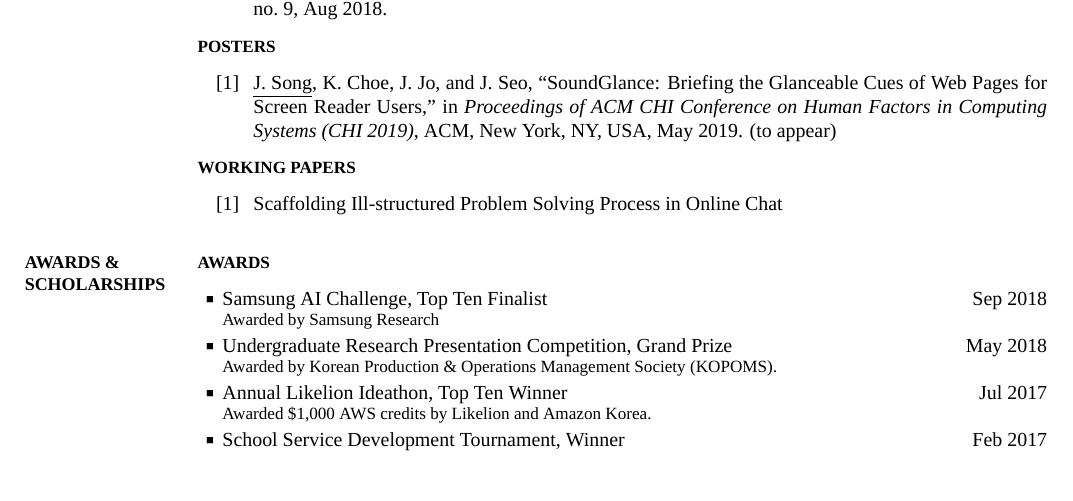
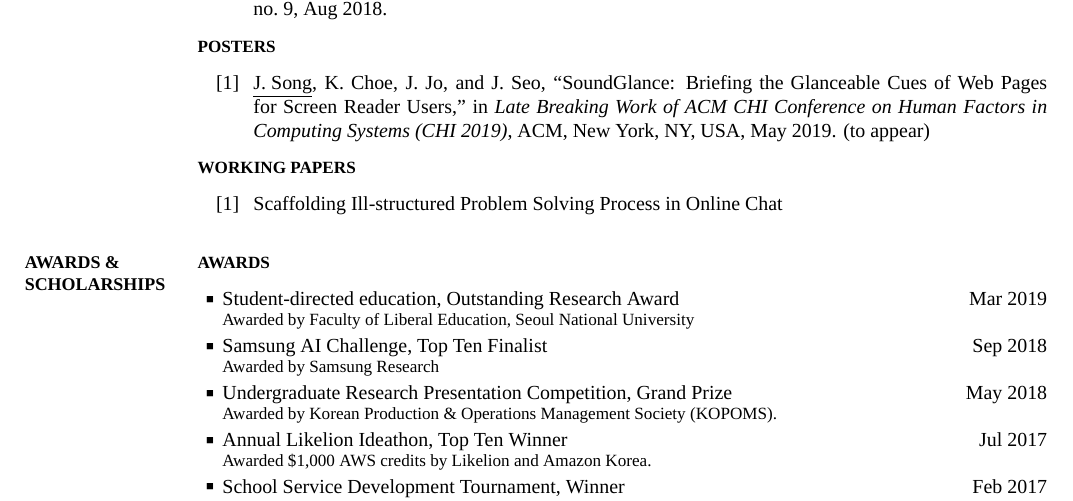
Before and after one commit to jyoonsong/CV, a LaTeX CV (CV.tex): part of page 1 of 2, cut so that both start at the same text, the shorter picture padded with empty space. The pictures show the PDF file CV.pdf that the author committed with the source.

Commit message:
add 학생자율연구 & mention LBW

```diff
--- a/CV.tex
+++ b/CV.tex
@@ -219,10 +219,10 @@ no.~9,
 
 \BigGap
 \NumberedItem{[1]}
-\href{}
+\href{https://doi.org/10.1145/3290607.3312865}
 {\underline{J.~Song}, K.~Choe, J.~Jo, and J.~Seo,
 ``SoundGlance: Briefing the Glanceable Cues of Web Pages for Screen Reader Users,''
-in \textit{Proceedings of ACM CHI Conference on Human Factors in Computing Systems (CHI 2019)},
+in \textit{Late Breaking Work of ACM CHI Conference on Human Factors in Computing Systems (CHI 2019)},
 ACM, New York, NY, USA,
 \DatestampYM{2019}{05}. (to appear)}
 
@@ -262,6 +262,18 @@ Scholarships}
 {PDF:Awards}
 
 \BigGap
+\BulletItem
+\href{https://sdeprogram.snu.ac.kr}
+{Student-directed education,
+Outstanding Research Award
+\hfill
+\DatestampYMD{2019}{03}{03}
+\begin{Detail}
+\Item
+Awarded by Faculty of Liberal Education, Seoul National University
+\end{Detail}}
+
+\Gap
 \BulletItem
 \href{https://research.samsung.com/aichallenge/hackathon}
 {Samsung AI Challenge,
```
Also changed, not shown: CV.pdf, 2 other files.
